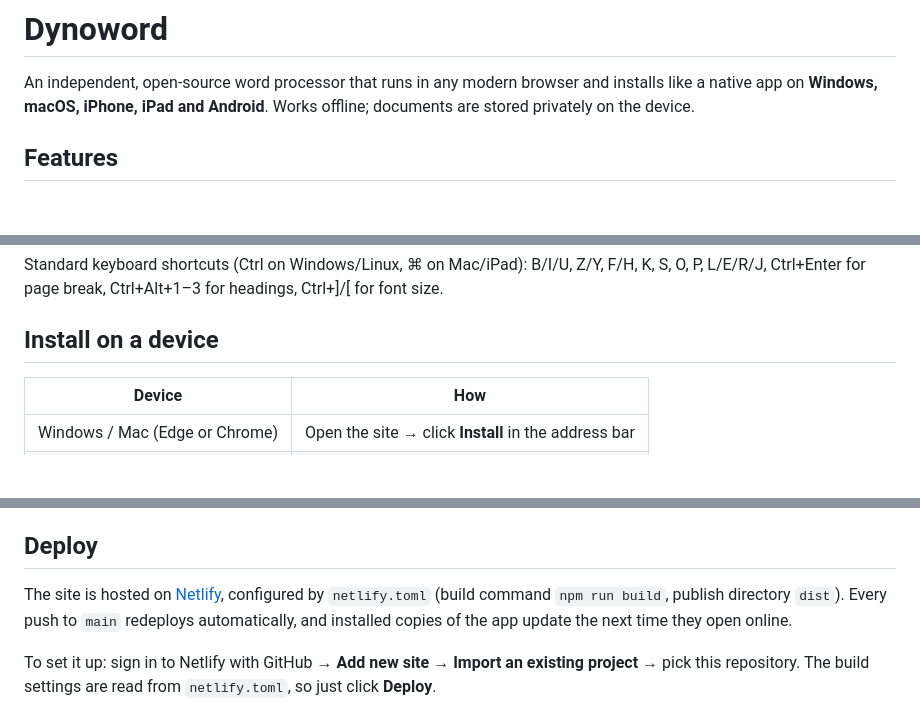
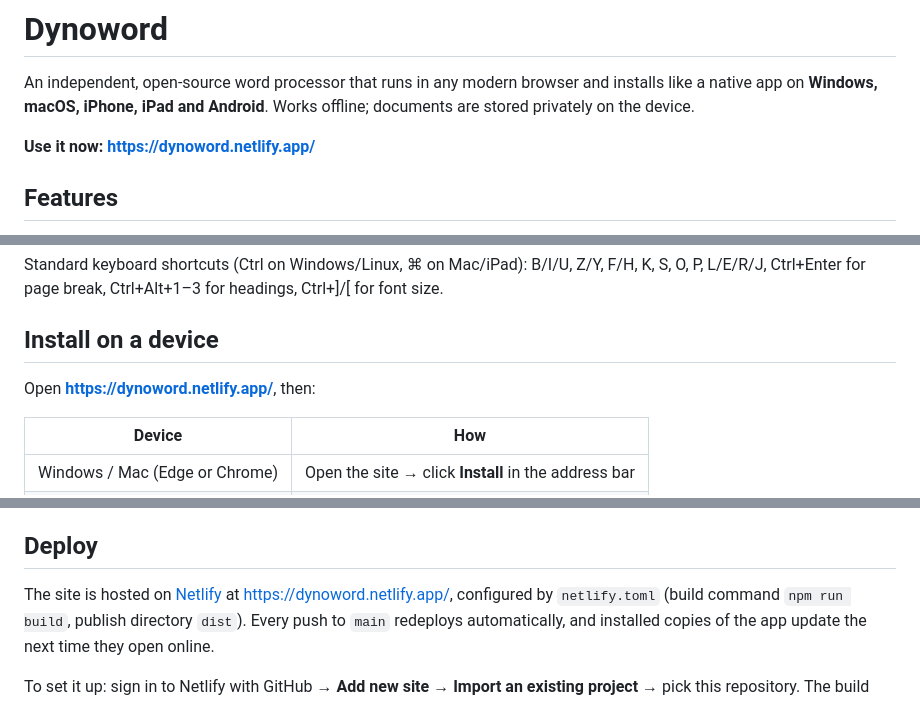
Before and after one commit to venkatsatish-byte/Dynoword, a Markdown page: README.md, 3 parts joined by grey strips. Rendered like a GitHub page; blank space fills up the shorter version.

Commit message:
Add the live site link to the README (#4)
Claude-Session: https://claude.ai/code/session_01FAHnagqcUCHhoTKRDoJZHD

Co-authored-by: Claude <noreply@anthropic.com>

```diff
--- a/README.md
+++ b/README.md
@@ -2,6 +2,8 @@
 
 An independent, open-source word processor that runs in any modern browser and installs like a native app on
 **Windows, macOS, iPhone, iPad and Android**. Works offline; documents are stored privately on the device.
+
+**Use it now: https://dynoword.netlify.app/**
 
 ## Features
 
@@ -35,6 +37,8 @@ L/E/R/J, Ctrl+Enter for page break, Ctrl+Alt+1–3 for headings, Ctrl+]/[ for fo
 
 ## Install on a device
 
+Open **https://dynoword.netlify.app/**, then:
+
 | Device | How |
 | --- | --- |
 | Windows / Mac (Edge or Chrome) | Open the site → click **Install** in the address bar |
@@ -55,7 +59,7 @@ Built with [Tiptap](https://tiptap.dev) (ProseMirror), [docx](https://docx.js.or
 
 ## Deploy
 
-The site is hosted on [Netlify](https://www.netlify.com), configured by `netlify.toml`
+The site is hosted on [Netlify](https://www.netlify.com) at https://dynoword.netlify.app/, configured by `netlify.toml`
 (build command `npm run build`, publish directory `dist`). Every push to `main` redeploys
 automatically, and installed copies of the app update the next time they open online.
 
```
